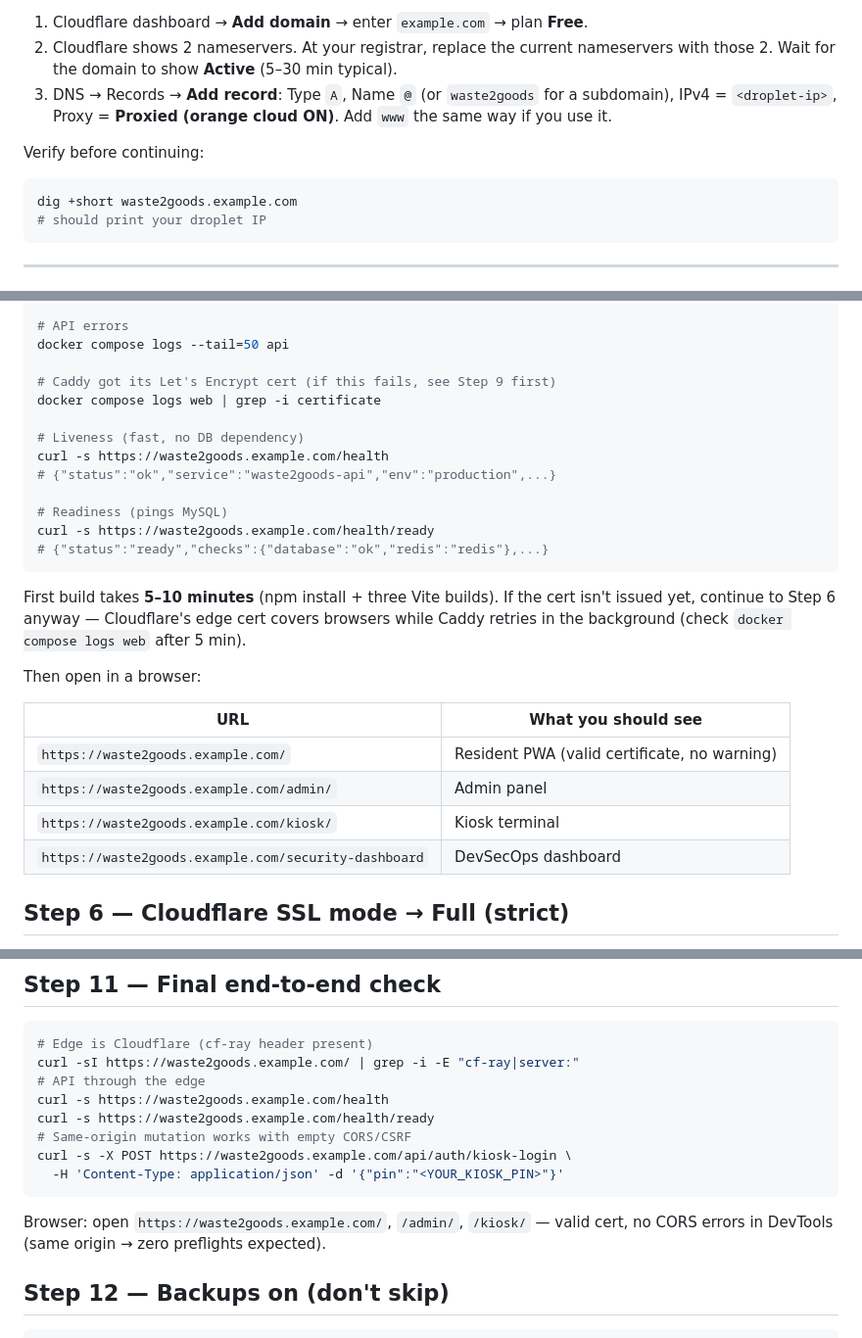
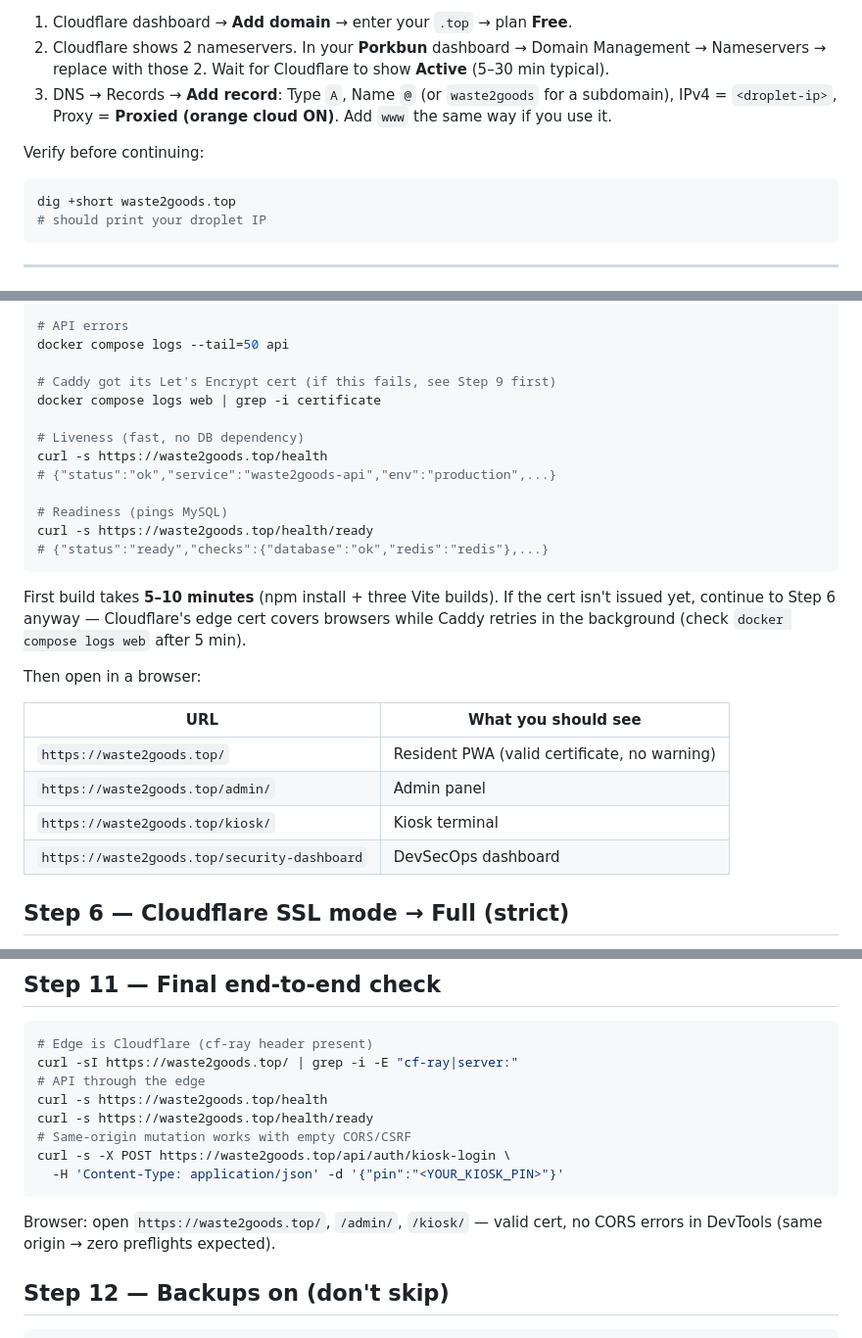
Before and after one commit to RyotaIwa/Waste2Goods, a Markdown page: DEPLOYMENT.md, 3 parts joined by grey strips. Shown at 98% size. GitHub-like rendering.

````diff
--- a/DEPLOYMENT.md
+++ b/DEPLOYMENT.md
@@ -91,8 +127,8 @@ Note the droplet's **public IP**.
 
-1. Cloudflare dashboard → **Add domain** → enter `example.com` → plan **Free**.
-2. Cloudflare shows 2 nameservers. At your registrar, replace the current
-   nameservers with those 2. Wait for the domain to show **Active**
-   (5–30 min typical).
+1. Cloudflare dashboard → **Add domain** → enter your `.top` → plan **Free**.
+2. Cloudflare shows 2 nameservers. In your **Porkbun** dashboard → Domain
+   Management → Nameservers → replace with those 2. Wait for Cloudflare to
+   show **Active** (5–30 min typical).
 3. DNS → Records → **Add record**: Type `A`, Name `@` (or `waste2goods` for a
    subdomain), IPv4 = `<droplet-ip>`, Proxy = **Proxied (orange cloud ON)**.
    Add `www` the same way if you use it.
@@ -100,7 +136,7 @@ Note the droplet's **public IP**.
 Verify before continuing:
 
 ```bash
-dig +short waste2goods.example.com
+dig +short waste2goods.top
 # should print your droplet IP
 ```
 
@@ -234,11 +270,11 @@ docker compose logs --tail=50 api
 docker compose logs web | grep -i certificate
 
 # Liveness (fast, no DB dependency)
-curl -s https://waste2goods.example.com/health
+curl -s https://waste2goods.top/health
 # {"status":"ok","service":"waste2goods-api","env":"production",...}
 
 # Readiness (pings MySQL)
-curl -s https://waste2goods.example.com/health/ready
+curl -s https://waste2goods.top/health/ready
 # {"status":"ready","checks":{"database":"ok","redis":"redis"},...}
 ```
 
@@ -251,10 +287,10 @@ Then open in a browser:
 
 | URL | What you should see |
 |---|---|
-| `https://waste2goods.example.com/` | Resident PWA (valid certificate, no warning) |
-| `https://waste2goods.example.com/admin/` | Admin panel |
-| `https://waste2goods.example.com/kiosk/` | Kiosk terminal |
-| `https://waste2goods.example.com/security-dashboard` | DevSecOps dashboard |
+| `https://waste2goods.top/` | Resident PWA (valid certificate, no warning) |
+| `https://waste2goods.top/admin/` | Admin panel |
+| `https://waste2goods.top/kiosk/` | Kiosk terminal |
+| `https://waste2goods.top/security-dashboard` | DevSecOps dashboard |
 
 ## Step 6 — Cloudflare SSL mode → Full (strict)
 
@@ -318,16 +354,16 @@ FLUSH PRIVILEGES;
 
 ```bash
 # Edge is Cloudflare (cf-ray header present)
-curl -sI https://waste2goods.example.com/ | grep -i -E "cf-ray|server:"
+curl -sI https://waste2goods.top/ | grep -i -E "cf-ray|server:"
 # API through the edge
-curl -s https://waste2goods.example.com/health
-curl -s https://waste2goods.example.com/health/ready
+curl -s https://waste2goods.top/health
+curl -s https://waste2goods.top/health/ready
 # Same-origin mutation works with empty CORS/CSRF
-curl -s -X POST https://waste2goods.example.com/api/auth/kiosk-login \
+curl -s -X POST https://waste2goods.top/api/auth/kiosk-login \
   -H 'Content-Type: application/json' -d '{"pin":"<YOUR_KIOSK_PIN>"}'
 ```
 
-Browser: open `https://waste2goods.example.com/`, `/admin/`, `/kiosk/` — valid
+Browser: open `https://waste2goods.top/`, `/admin/`, `/kiosk/` — valid
 cert, no CORS errors in DevTools (same origin → zero preflights expected).
 
 ## Step 12 — Backups on (don't skip)
````
Also changed, not shown: other parts of DEPLOYMENT.md (+44 -8 lines).
